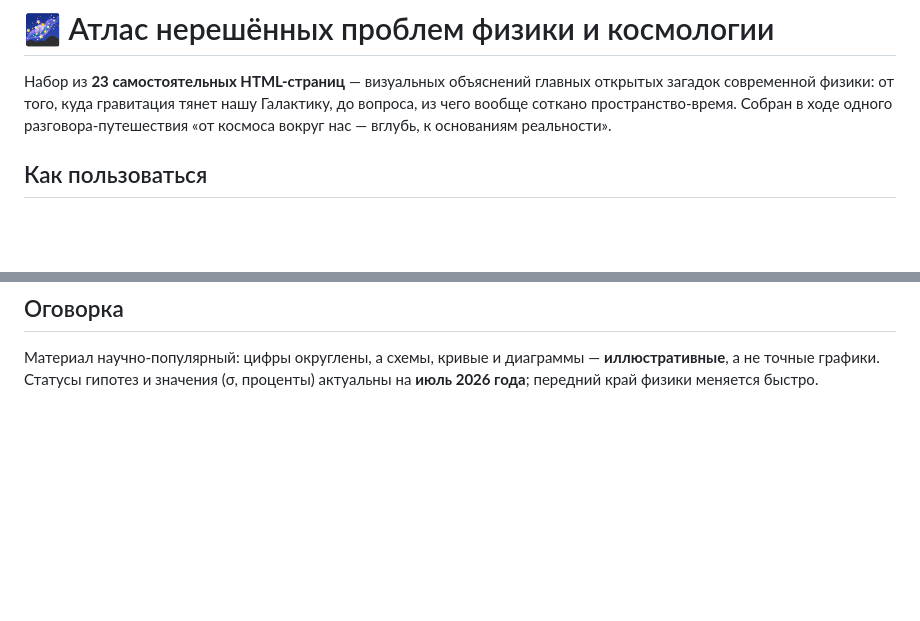
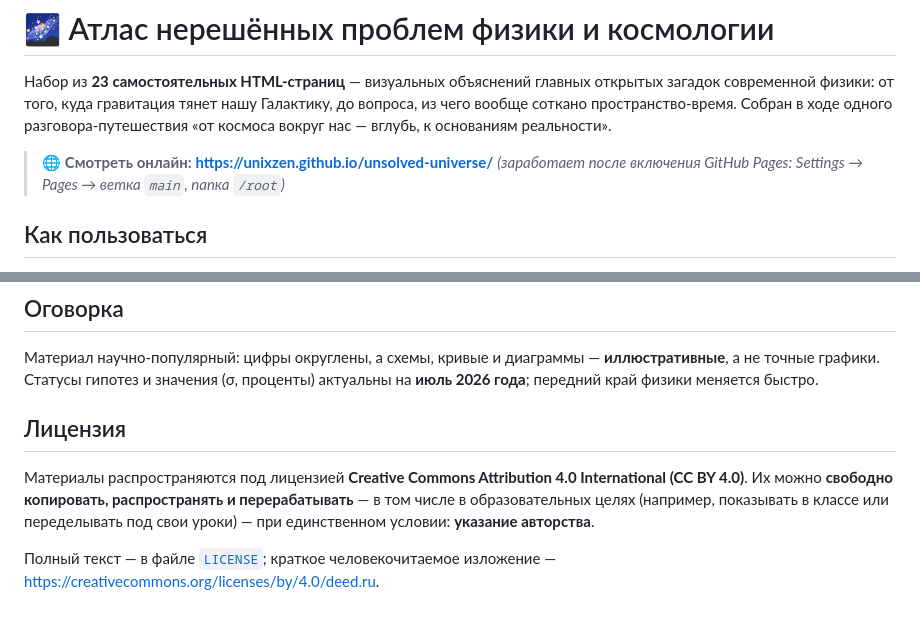
Before and after one commit to unixzen/unsolved-universe, a Markdown page: README.md, 2 parts joined by grey strips. Rendered like a GitHub page; blank space fills up the shorter version.

Commit message:
README: ссылка на GitHub Pages и раздел лицензии

```diff
--- a/README.md
+++ b/README.md
@@ -4,6 +4,9 @@
 загадок современной физики: от того, куда гравитация тянет нашу Галактику, до вопроса,
 из чего вообще соткано пространство-время. Собран в ходе одного разговора-путешествия
 «от космоса вокруг нас — вглубь, к основаниям реальности».
+
+> 🌐 **Смотреть онлайн:** **https://unixzen.github.io/unsolved-universe/**
+> *(заработает после включения GitHub Pages: Settings → Pages → ветка `main`, папка `/root`)*
 
 ## Как пользоваться
 
@@ -66,3 +69,13 @@
 Материал научно-популярный: цифры округлены, а схемы, кривые и диаграммы —
 **иллюстративные**, а не точные графики. Статусы гипотез и значения (σ, проценты)
 актуальны на **июль 2026 года**; передний край физики меняется быстро.
+
+## Лицензия
+
+Материалы распространяются под лицензией **Creative Commons Attribution 4.0
+International (CC BY 4.0)**. Их можно **свободно копировать, распространять и
+перерабатывать** — в том числе в образовательных целях (например, показывать в классе
+или переделывать под свои уроки) — при единственном условии: **указание авторства**.
+
+Полный текст — в файле [`LICENSE`](LICENSE); краткое человекочитаемое изложение —
+<https://creativecommons.org/licenses/by/4.0/deed.ru>.
```
